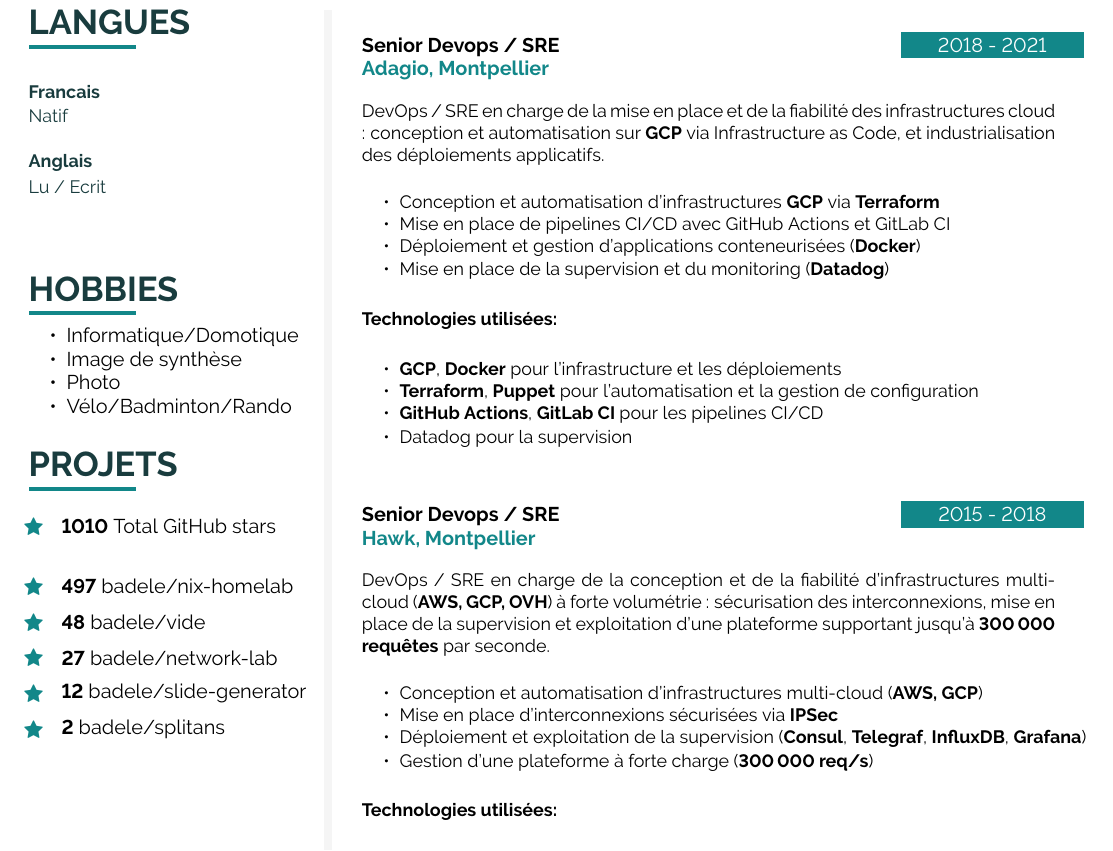
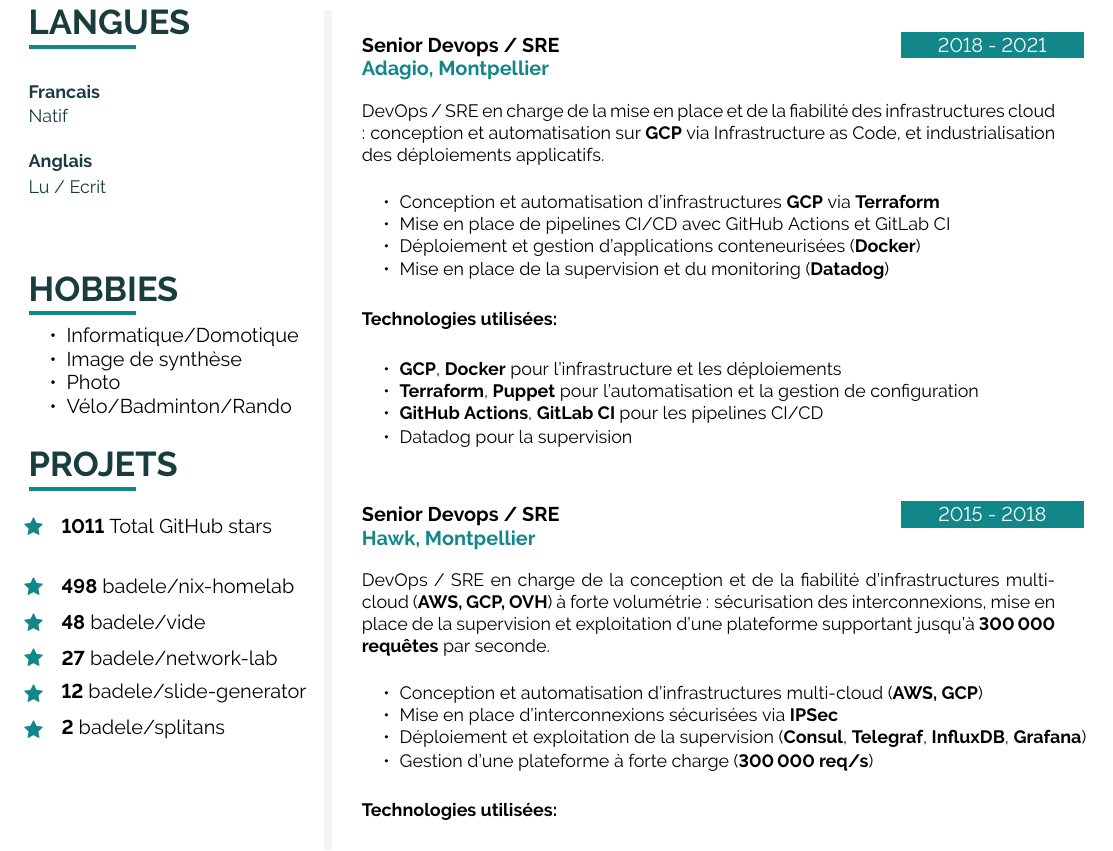
Before and after one commit to badele/cv, a LaTeX document (latex/fr/main.tex, which reads latex/github.tex): part of page 2 of 2, cut so that both start at the same text. Compiled offline with pdfLaTeX.

Commit message:
chore: update github stars

```diff
--- a/latex/github.tex
+++ b/latex/github.tex
@@ -1,6 +1,6 @@
-\icontext{Star}{12}{\textbf{1010} Total GitHub stars}{black}\\[6pt]
+\icontext{Star}{12}{\textbf{1011} Total GitHub stars}{black}\\[6pt]
 
-\icontext{Star}{12}{\textbf{497}  \href{https://github.com/badele/nix-homelab}{badele/nix-homelab}}{black}\\[6pt]
+\icontext{Star}{12}{\textbf{498}  \href{https://github.com/badele/nix-homelab}{badele/nix-homelab}}{black}\\[6pt]
 \icontext{Star}{12}{\textbf{48}  \href{https://github.com/badele/vide}{badele/vide}}{black}\\[6pt]
 \icontext{Star}{12}{\textbf{27}  \href{https://github.com/badele/network-lab}{badele/network-lab}}{black}\\[6pt]
 \icontext{Star}{12}{\textbf{12}  \href{https://github.com/badele/slide-generator}{badele/slide-generator}}{black}\\[6pt]
```
Also changed, not shown: 1 other file.
